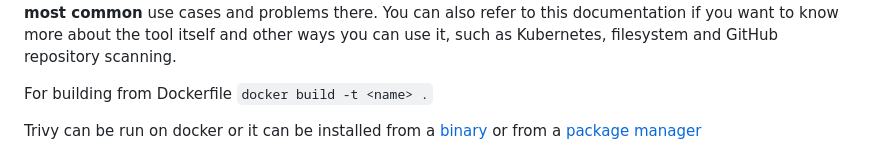
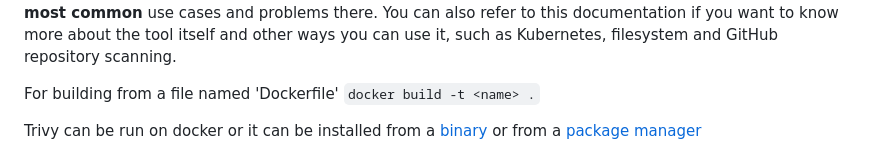
Before and after one commit to ouspg/SecurityEngineering, a Markdown page: Week6_Environment_Security_and_Supply_Chains/README.md, the part around the change. GitHub-like rendering.

Commit message:
Clarified docker build command.

````diff
--- a/Week6_Environment_Security_and_Supply_Chains/README.md
+++ b/Week6_Environment_Security_and_Supply_Chains/README.md
@@ -133,7 +133,7 @@ Not all problems indicated by the tool have to be fixed, and not all warnings sh
 
 Next comes analyzing the image for vulnerabilities in containers. It is also common to use these scanners in CI/CD pipelines. Again, you can use any analyzer you want, but we're going to recommend [Trivy](https://github.com/aquasecurity/trivy). Trivy is an open source project by [Aquasecurity](https://www.aquasec.com/), and it has quite the nice [documentation](https://aquasecurity.github.io/trivy/v0.41/). This task should be doable without reading too much documentation, we do  however recommend checking it out.  They cover at least **most common** use cases and problems there. You can also refer to this documentation if you want to know more about the tool itself and other ways you can use it, such as Kubernetes, filesystem and GitHub repository scanning.
 
-For building from Dockerfile ```docker build -t <name> .```
+For building from a file named 'Dockerfile' ```docker build -t <name> .```
 
 Trivy can be run on docker or it can be installed from a [binary](https://github.com/aquasecurity/trivy/releases/tag/v0.45.1) or from a [package manager](https://aquasecurity.github.io/trivy/v0.45/getting-started/installation/)
 
````
